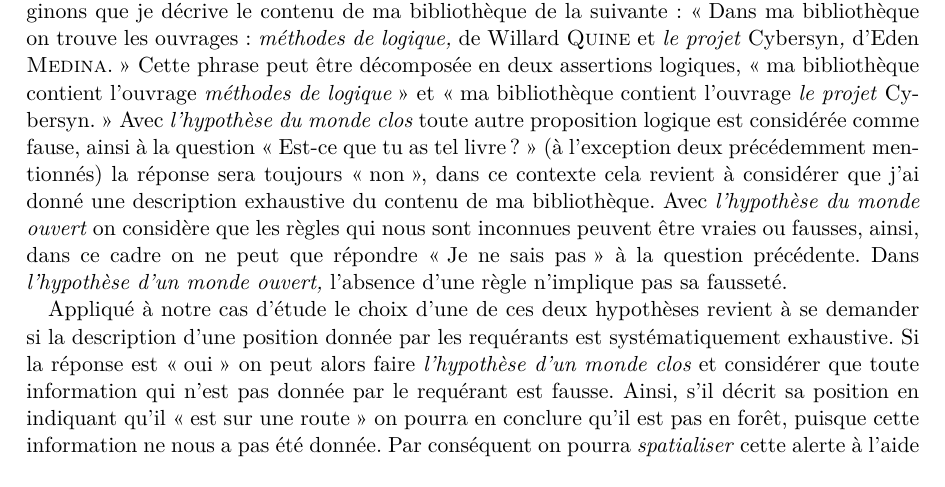
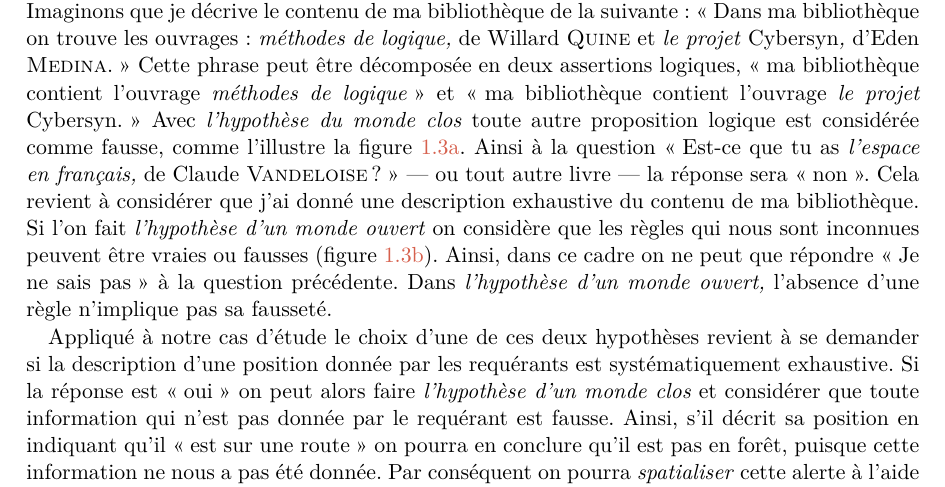
Before and after one commit to MBunel/Manuscrit, a LaTeX book (src/main.tex, which reads src/Corps/Partie2/Chapitre4/Section1/section.tex): part of page 10 of 25, cut so that both start at the same text. Compiled offline with XeLaTeX.

Commit message:
Rédaction

```diff
--- a/src/Corps/Partie2/Chapitre4/Section1/section.tex
+++ b/src/Corps/Partie2/Chapitre4/Section1/section.tex
@@ -142,14 +142,16 @@ peut être décomposée en deux assertions logiques, \enquote{ma
   bibliothèque contient l'ouvrage \emph{méthodes de logique}} et
 \enquote{ma bibliothèque contient l'ouvrage \emph{le projet
     \emph{Cybersyn}}.} Avec \emph{l'hypothèse du monde clos} toute
-autre proposition logique est considérée comme fause, ainsi à la
-question \enquote{Est-ce que tu as tel livre ?} (à l'exception deux
-précédemment mentionnés) la réponse sera toujours \enquote{non}, dans
-ce contexte cela revient à considérer que j'ai donné une description
-exhaustive du contenu de ma bibliothèque. Avec \emph{l'hypothèse du
-  monde ouvert} on considère que les règles qui nous sont inconnues
-peuvent être vraies ou fausses, ainsi, dans ce cadre on ne peut que
-répondre \enquote{Je ne sais pas} à la question précédente. Dans
+autre proposition logique est considérée comme fausse, comme
+l'illustre la figure \ref{fig:md_ferme}. Ainsi à la question
+\enquote{Est-ce que tu as \emph{l'espace en français,} de Claude
+  \bsc{Vandeloise} ?} ---~ou tout autre livre~--- la réponse sera
+\enquote{non}. Cela revient à considérer que j'ai donné une
+description exhaustive du contenu de ma bibliothèque. Si l'on fait
+\emph{l'hypothèse d'un monde ouvert} on considère que les règles qui
+nous sont inconnues peuvent être vraies ou fausses (figure
+\ref{fig:md_ouvert}). Ainsi, dans ce cadre on ne peut que répondre
+\enquote{Je ne sais pas} à la question précédente. Dans
 \emph{l'hypothèse d'un monde ouvert,} l’absence d'une règle n'implique
 pas sa fausseté.
 
```
